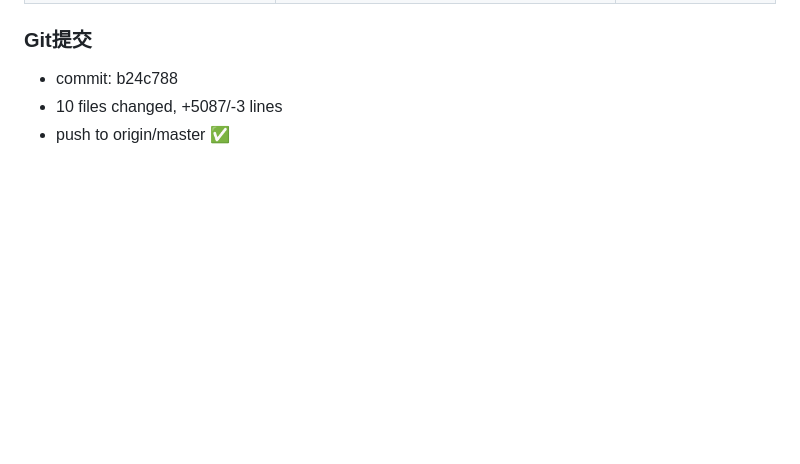
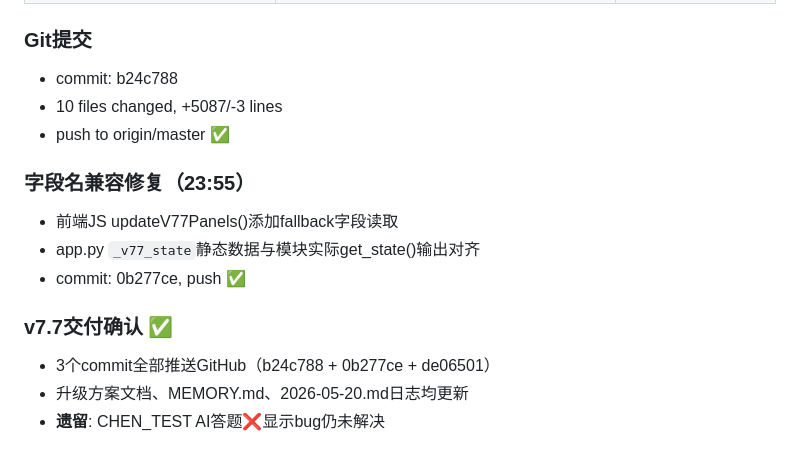
Before and after one commit to lisoleg/jingguang-agi, a Markdown page: .workbuddy/memory/2026-05-20.md, the part around the change. GitHub-like rendering; blank space fills up the shorter version.

Commit message:
docs: 补充v7.7交付确认记录

```diff
--- a/.workbuddy/memory/2026-05-20.md
+++ b/.workbuddy/memory/2026-05-20.md
@@ -327,3 +327,13 @@ M101: 环境感知 | M102: 长程上下文 | M103: 协作评估 | M104: 协作
 - commit: b24c788
 - 10 files changed, +5087/-3 lines
 - push to origin/master ✅
+
+### 字段名兼容修复（23:55）
+- 前端JS updateV77Panels()添加fallback字段读取
+- app.py `_v77_state`静态数据与模块实际get_state()输出对齐
+- commit: 0b277ce, push ✅
+
+### v7.7交付确认 ✅
+- 3个commit全部推送GitHub（b24c788 + 0b277ce + de06501）
+- 升级方案文档、MEMORY.md、2026-05-20.md日志均更新
+- **遗留**: CHEN_TEST AI答题❌显示bug仍未解决
```
